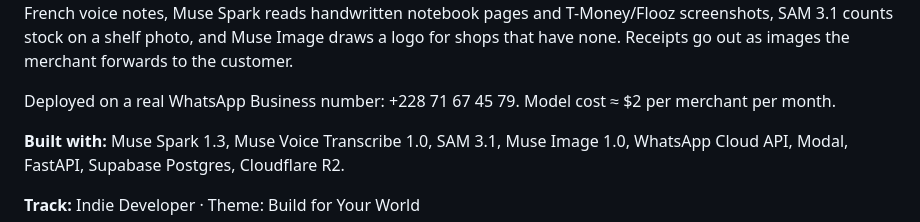
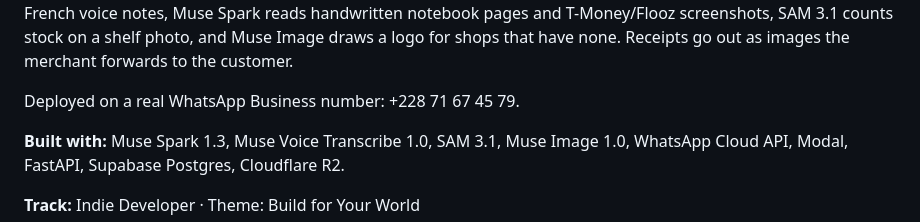
Before and after one commit to sha-riyat/kaye, a Markdown page: docs/submission.md, the part around the change. Drawn GitHub-style.

```diff
--- a/docs/submission.md
+++ b/docs/submission.md
@@ -19,7 +19,7 @@ Muse Voice Transcribe handles French voice notes, Muse Spark reads handwritten n
 T-Money/Flooz screenshots, SAM 3.1 counts stock on a shelf photo, and Muse Image draws a logo for
 shops that have none. Receipts go out as images the merchant forwards to the customer.
 
-Deployed on a real WhatsApp Business number: +228 71 67 45 79. Model cost ≈ $2 per merchant per month.
+Deployed on a real WhatsApp Business number: +228 71 67 45 79.
 
 **Built with:** Muse Spark 1.3, Muse Voice Transcribe 1.0, SAM 3.1, Muse Image 1.0, WhatsApp Cloud
 API, Modal, FastAPI, Supabase Postgres, Cloudflare R2.
```
Also changed, not shown: README.fr.md (+9 -11 lines), README.md (+8 -10 lines), docs/img/architecture-en.png, docs/img/architecture-fr.png, 1 other file.
